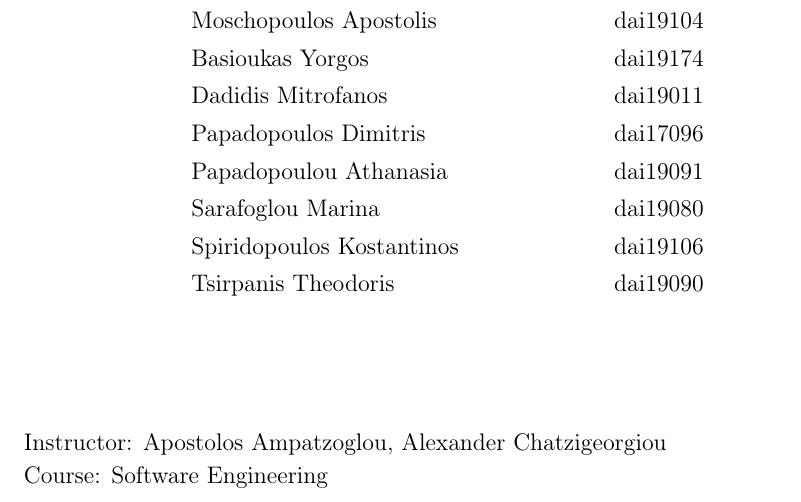
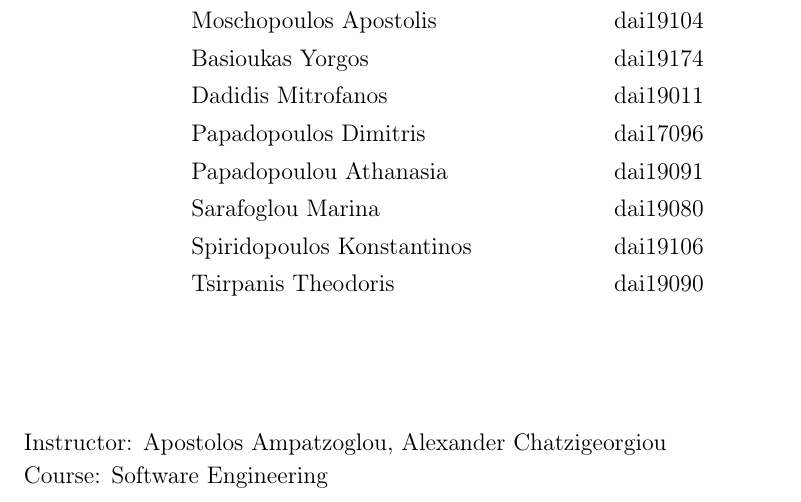
Before and after one commit to teo-tsirpanis/DayGame, a LaTeX document (Software Requirements Specification/Software_Requirements_Specification.tex): part of page 2 of 23, cut so that both start at the same text. Compiled offline with pdfLaTeX.

Commit message:
Update Software_Requirements_Specification.tex

```diff
--- a/Software Requirements Specification/Software_Requirements_Specification.tex
+++ b/Software Requirements Specification/Software_Requirements_Specification.tex
@@ -191,7 +191,7 @@ Dadidis Mitrofanos, Tsirpanis Theodoris}
 \multicolumn{1}{p{1.04in}}{dai19080} \\
 \hhline{~~}
 %row no:10
-\multicolumn{1}{p{2.77in}}{Spiridopoulos Kostantinos} &
+\multicolumn{1}{p{2.77in}}{Spiridopoulos Konstantinos} &
 \multicolumn{1}{p{1.04in}}{dai19106} \\
 \hhline{~~}
 %row no:11
```
